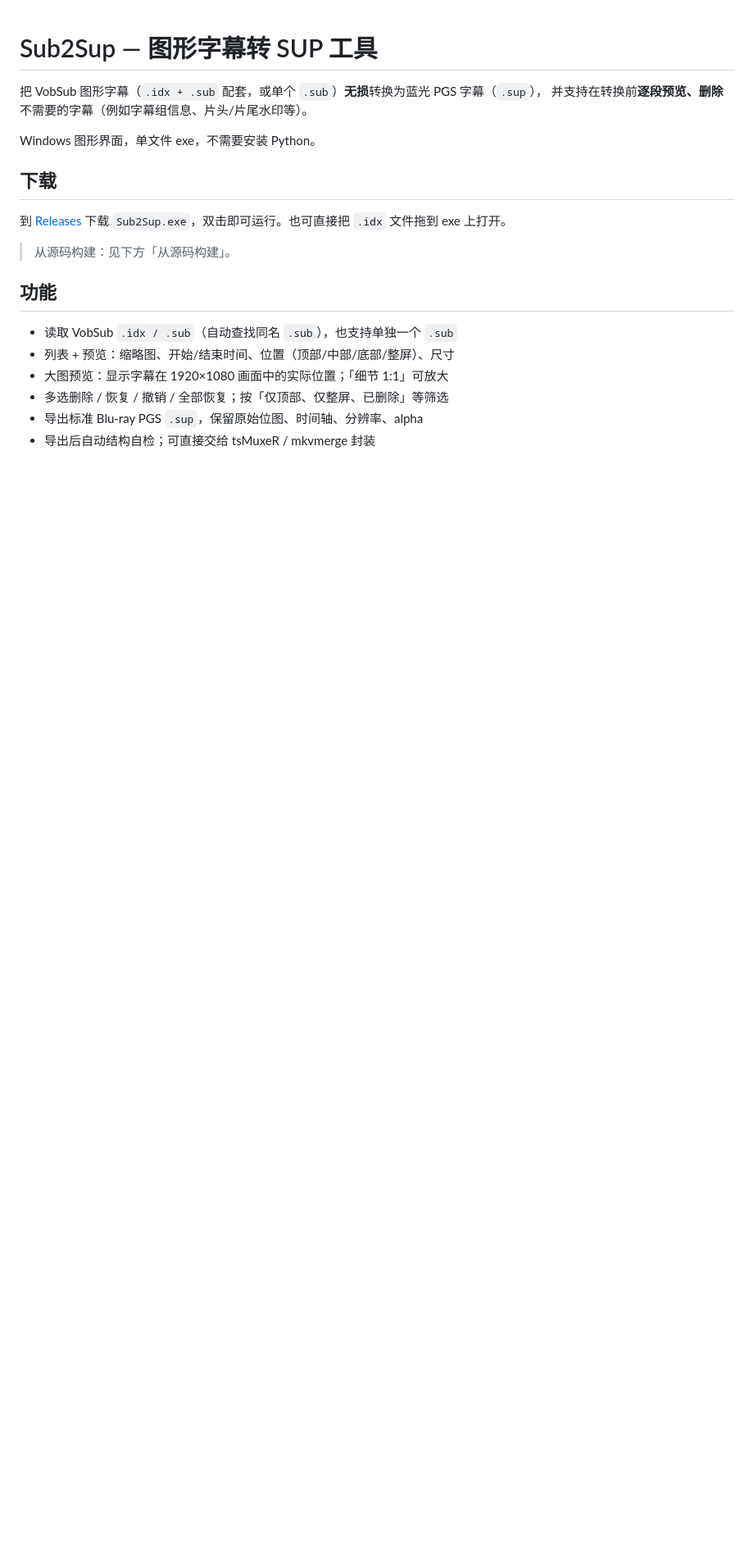
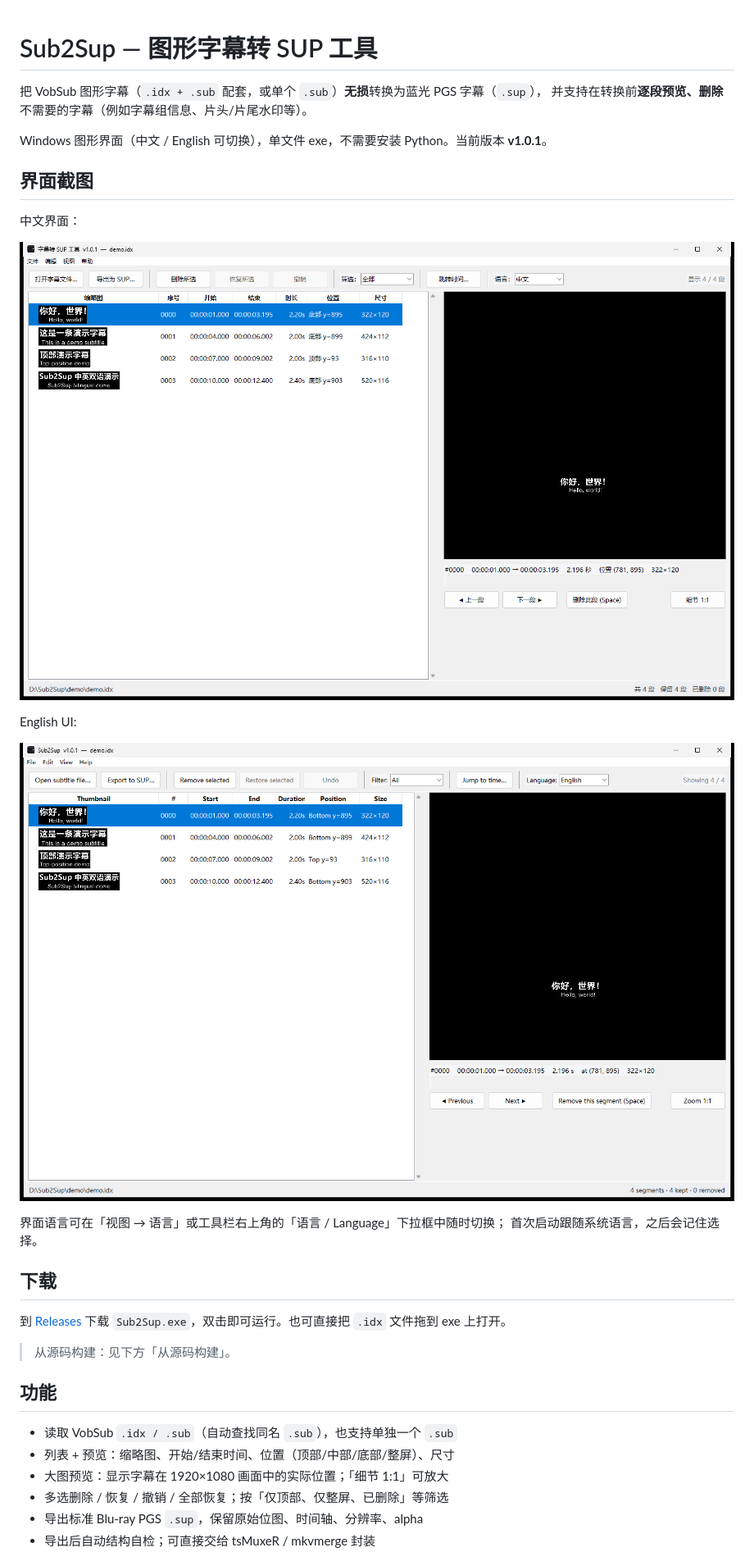
Before and after one commit to 694185819/sub2sup, a Markdown page: README.md, the part around one of its changes. Shown at 82% size. Rendered like a GitHub page; pictures changed too: docs/screenshot-en.png (added), docs/screenshot-zh.png (added); blank space fills up the shorter version.

Commit message:
v1.0.1: bilingual UI (中文/English), screenshots and demo subtitle
- add i18n layer and runtime language switching
- add zh/en screenshots and synthetic demo VobSub
- adjust list column widths

```diff
--- a/README.md
+++ b/README.md
@@ -3,7 +3,20 @@
 把 VobSub 图形字幕（`.idx + .sub` 配套，或单个 `.sub`）**无损**转换为蓝光 PGS 字幕（`.sup`），
 并支持在转换前**逐段预览、删除**不需要的字幕（例如字幕组信息、片头/片尾水印等）。
 
-Windows 图形界面，单文件 exe，不需要安装 Python。
+Windows 图形界面（中文 / English 可切换），单文件 exe，不需要安装 Python。当前版本 **v1.0.1**。
+
+## 界面截图
+
+中文界面：
+
+![中文界面](docs/screenshot-zh.png)
+
+English UI:
+
+![English UI](docs/screenshot-en.png)
+
+界面语言可在「视图 → 语言」或工具栏右上角的「语言 / Language」下拉框中随时切换；
+首次启动跟随系统语言，之后会记住选择。
 
 ## 下载
 
```
Also changed, not shown: other parts of README.md (+7 -1 lines), 7 other files.
